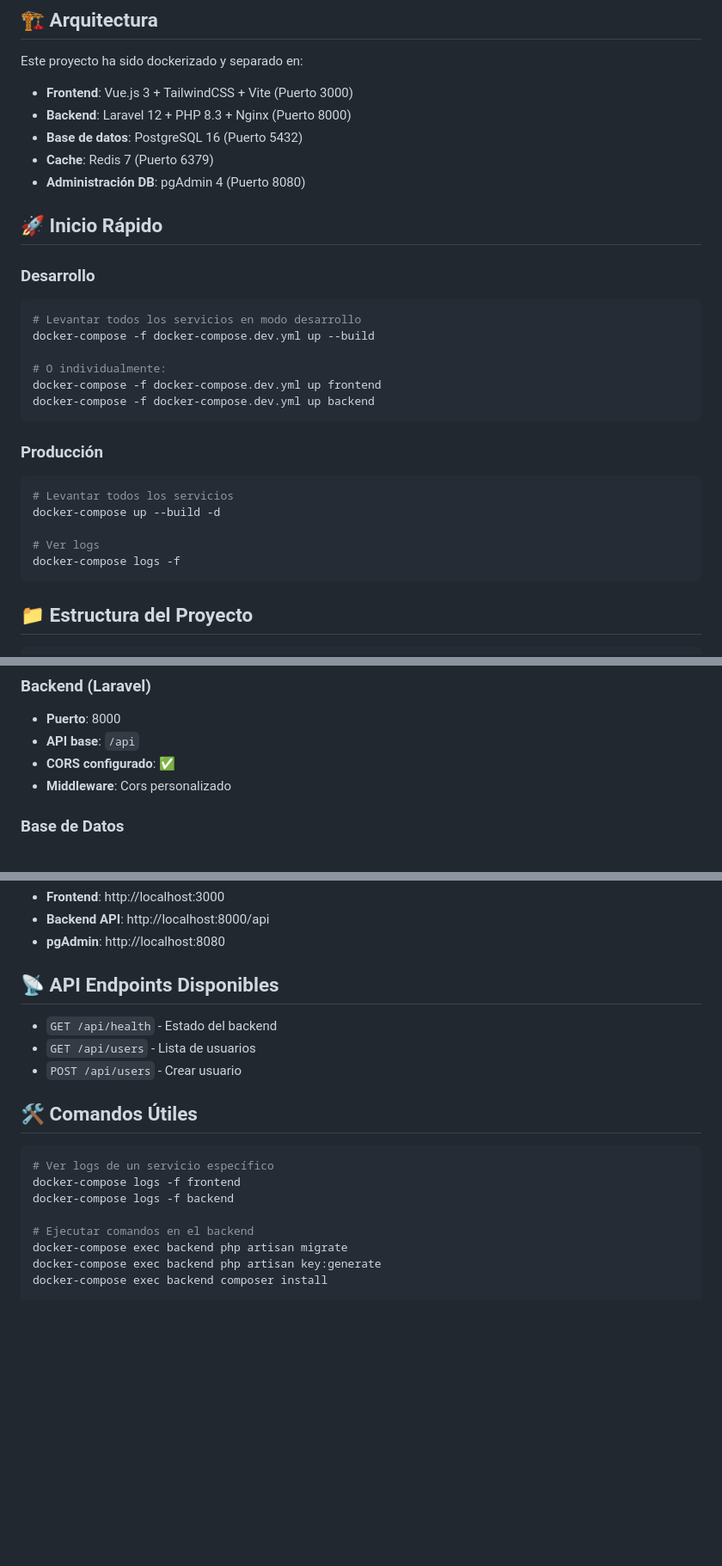
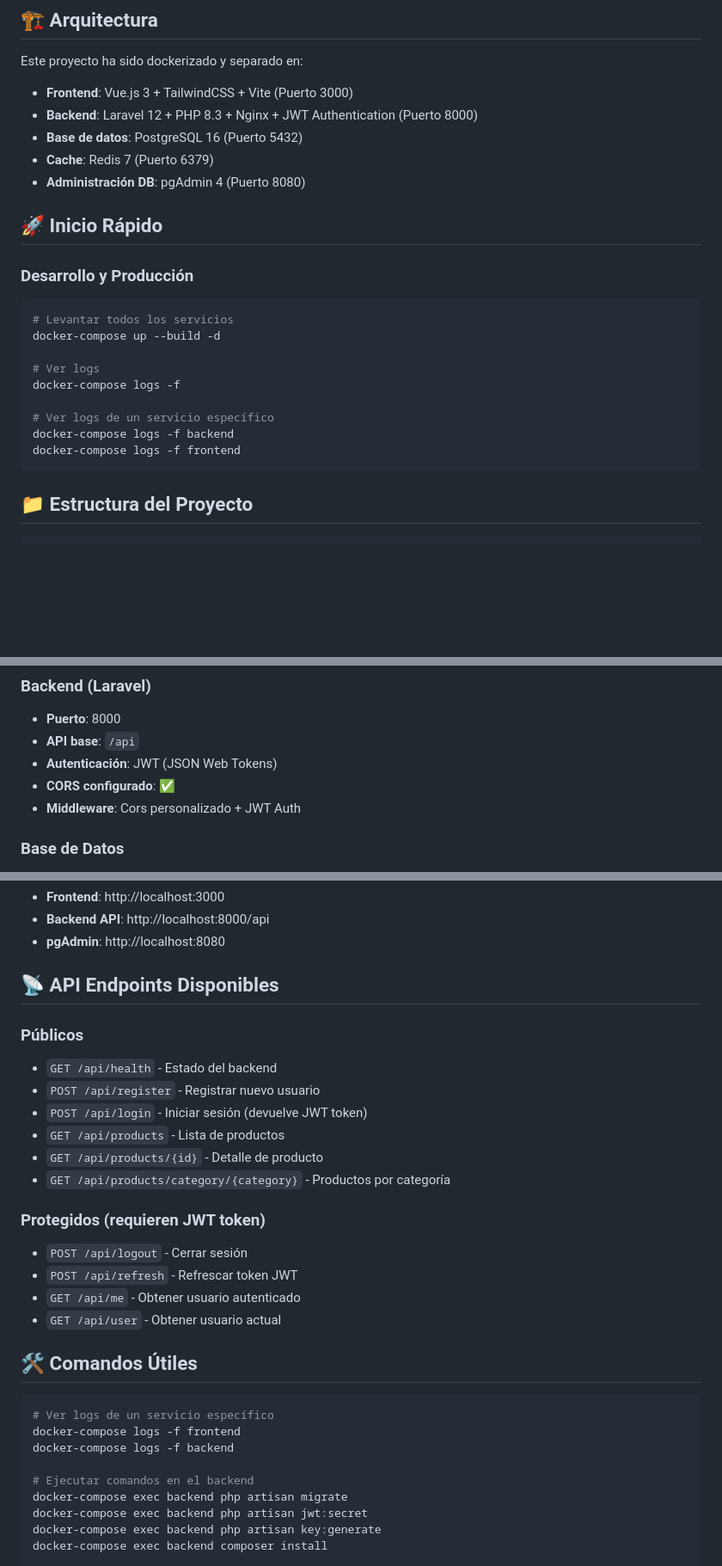
Before and after one commit to Nnico0w0/frontend-vue3, a Markdown page: README.md, 3 parts joined by grey strips. Shown at 86% size. Rendered like a GitHub page; blank space fills up the shorter version.

````diff
--- a/README.md
+++ b/README.md
@@ -5,25 +5,14 @@
 Este proyecto ha sido dockerizado y separado en:
 
 - **Frontend**: Vue.js 3 + TailwindCSS + Vite (Puerto 3000)
-- **Backend**: Laravel 12 + PHP 8.3 + Nginx (Puerto 8000)
+- **Backend**: Laravel 12 + PHP 8.3 + Nginx + JWT Authentication (Puerto 8000)
 - **Base de datos**: PostgreSQL 16 (Puerto 5432)
 - **Cache**: Redis 7 (Puerto 6379)
 - **Administración DB**: pgAdmin 4 (Puerto 8080)
 
 ## 🚀 Inicio Rápido
 
-### Desarrollo
-
-```bash
-# Levantar todos los servicios en modo desarrollo
-docker-compose -f docker-compose.dev.yml up --build
-
-# O individualmente:
-docker-compose -f docker-compose.dev.yml up frontend
-docker-compose -f docker-compose.dev.yml up backend
-```
-
-### Producción
+### Desarrollo y Producción
 
 ```bash
 # Levantar todos los servicios
@@ -31,6 +20,10 @@ docker-compose up --build -d
 
 # Ver logs
 docker-compose logs -f
+
+# Ver logs de un servicio específico
+docker-compose logs -f backend
+docker-compose logs -f frontend
 ```
 
 ## 📁 Estructura del Proyecto
@@ -78,8 +75,9 @@ laravel-vue-app/
 ### Backend (Laravel)
 - **Puerto**: 8000
 - **API base**: `/api`
+- **Autenticación**: JWT (JSON Web Tokens)
 - **CORS configurado**: ✅
-- **Middleware**: Cors personalizado
+- **Middleware**: Cors personalizado + JWT Auth
 
 ### Base de Datos
 - **PostgreSQL 16** en puerto 5432
@@ -101,9 +99,19 @@ laravel-vue-app/
 
 ## 📡 API Endpoints Disponibles
 
+### Públicos
 - `GET /api/health` - Estado del backend
-- `GET /api/users` - Lista de usuarios
-- `POST /api/users` - Crear usuario
+- `POST /api/register` - Registrar nuevo usuario
+- `POST /api/login` - Iniciar sesión (devuelve JWT token)
+- `GET /api/products` - Lista de productos
+- `GET /api/products/{id}` - Detalle de producto
+- `GET /api/products/category/{category}` - Productos por categoría
+
+### Protegidos (requieren JWT token)
+- `POST /api/logout` - Cerrar sesión
+- `POST /api/refresh` - Refrescar token JWT
+- `GET /api/me` - Obtener usuario autenticado
+- `GET /api/user` - Obtener usuario actual
 
 ## 🛠️ Comandos Útiles
 
@@ -114,6 +122,7 @@ docker-compose logs -f backend
 
 # Ejecutar comandos en el backend
 docker-compose exec backend php artisan migrate
+docker-compose exec backend php artisan jwt:secret
 docker-compose exec backend php artisan key:generate
 docker-compose exec backend composer install
 
````
Also changed, not shown: other parts of README.md (+55 -12 lines).
